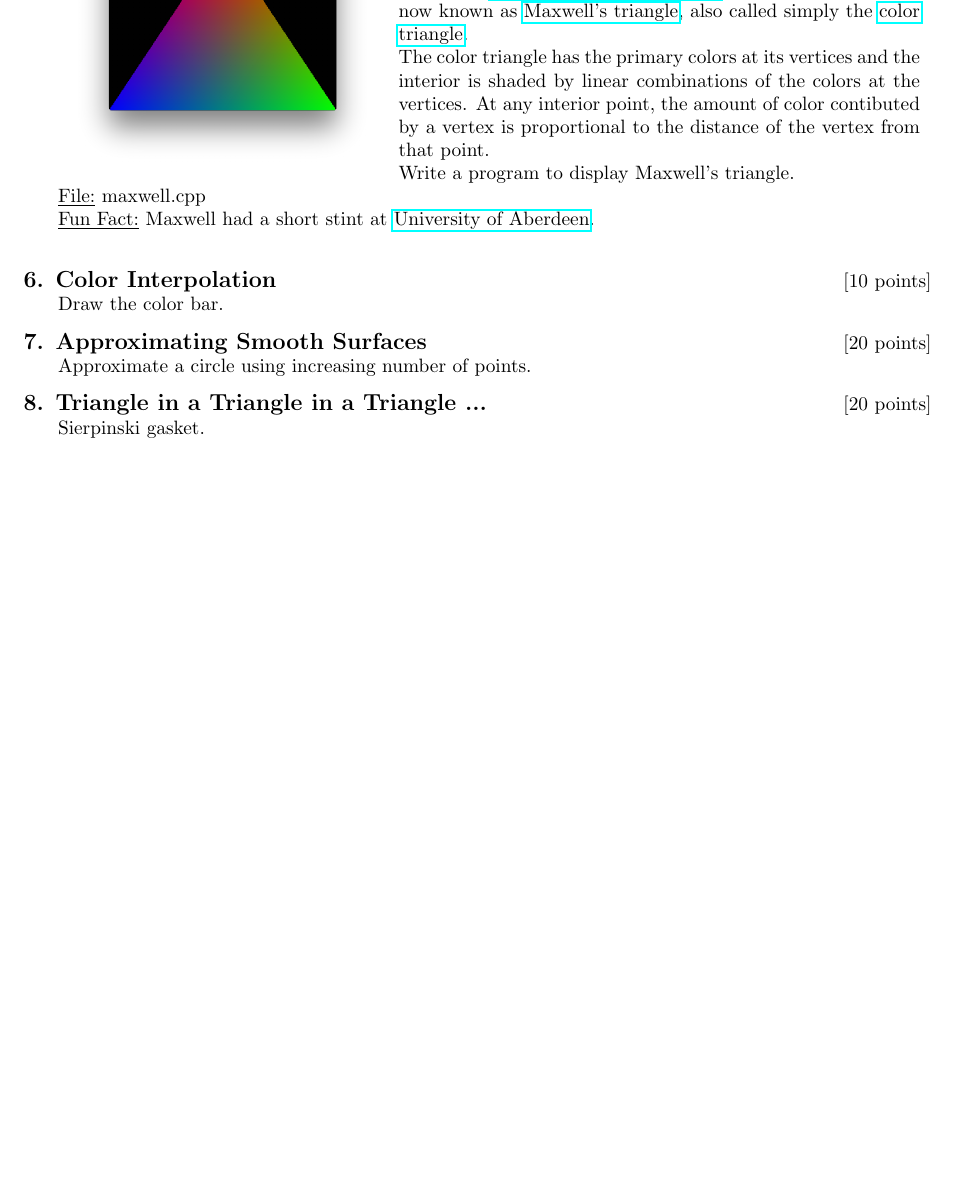
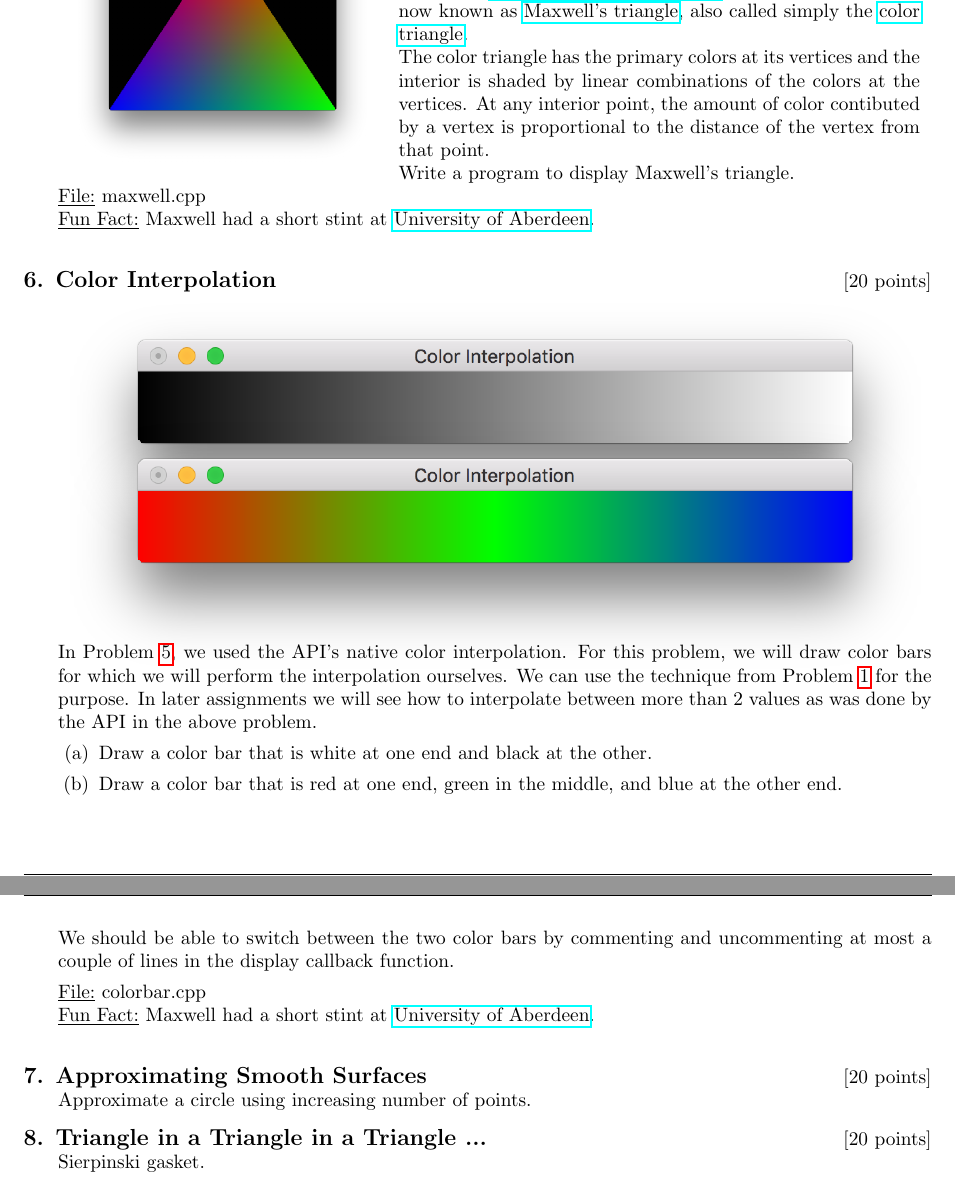
Before and after one commit to HU-CS440-master/hw01-spring-2018, a LaTeX problem sheet (main.tex): part of page 2 of 2 before the commit and two parts of pages 2 and 3 of 3 after it, the two joined at a grey line, cut so that both start at the same text, the shorter picture padded with empty space. Compiled offline with pdfLaTeX.

Commit message:
add q on color bars

```diff
--- a/main.tex
+++ b/main.tex
@@ -106,9 +109,24 @@
   \underline{File:} {maxwell.cpp}\\
   \underline{Fun Fact:} {Maxwell had a short stint at \href{https://www.abdn.ac.uk/museums/collections/james-clerk-maxwell-professor-and-physicist-457.php}{University of Aberdeen}.}\\
 
-  \titledquestion{Color Interpolation}[10]
-  Draw the color bar.
+  \titledquestion{Color Interpolation}[20]
 
+  \begin{center}
+    \includegraphics[width=\linewidth]{barbw}\\
+    \vspace{-75pt}\includegraphics[width=\linewidth]{barrgb}
+  \end{center}
+
+  \vspace{-25pt}In Problem \ref{q:maxwell}, we used the API's native color interpolation. For this problem, we will draw color bars for which we will perform the interpolation ourselves. We can use the technique from Problem \ref{q:interpolate} for the purpose. In later assignments we will see how to interpolate between more than 2 values as was done by the API in the above problem.
+  \begin{parts}
+    \part Draw a color bar that is white at one end and black at the other.
+    \part Draw a color bar that is red at one end, green in the middle, and blue at the other end.
+  \end{parts}
+  We should be able to switch between the two color bars by commenting
+  and uncommenting at most a couple of lines in the display callback
+  function.
+
+  \noindent\underline{File:} {colorbar.cpp}\\
+  \underline{Fun Fact:} {Maxwell had a short stint at \href{https://www.abdn.ac.uk/museums/collections/james-clerk-maxwell-professor-and-physicist-457.php}{University of Aberdeen}.}\\
 
   \titledquestion{Approximating Smooth Surfaces}[20]
   Approximate a circle using increasing number of points.
```
Also changed, not shown: barbw.png (added), barrgb.png (added), main.tex (3 more changed lines), 1 other file.
